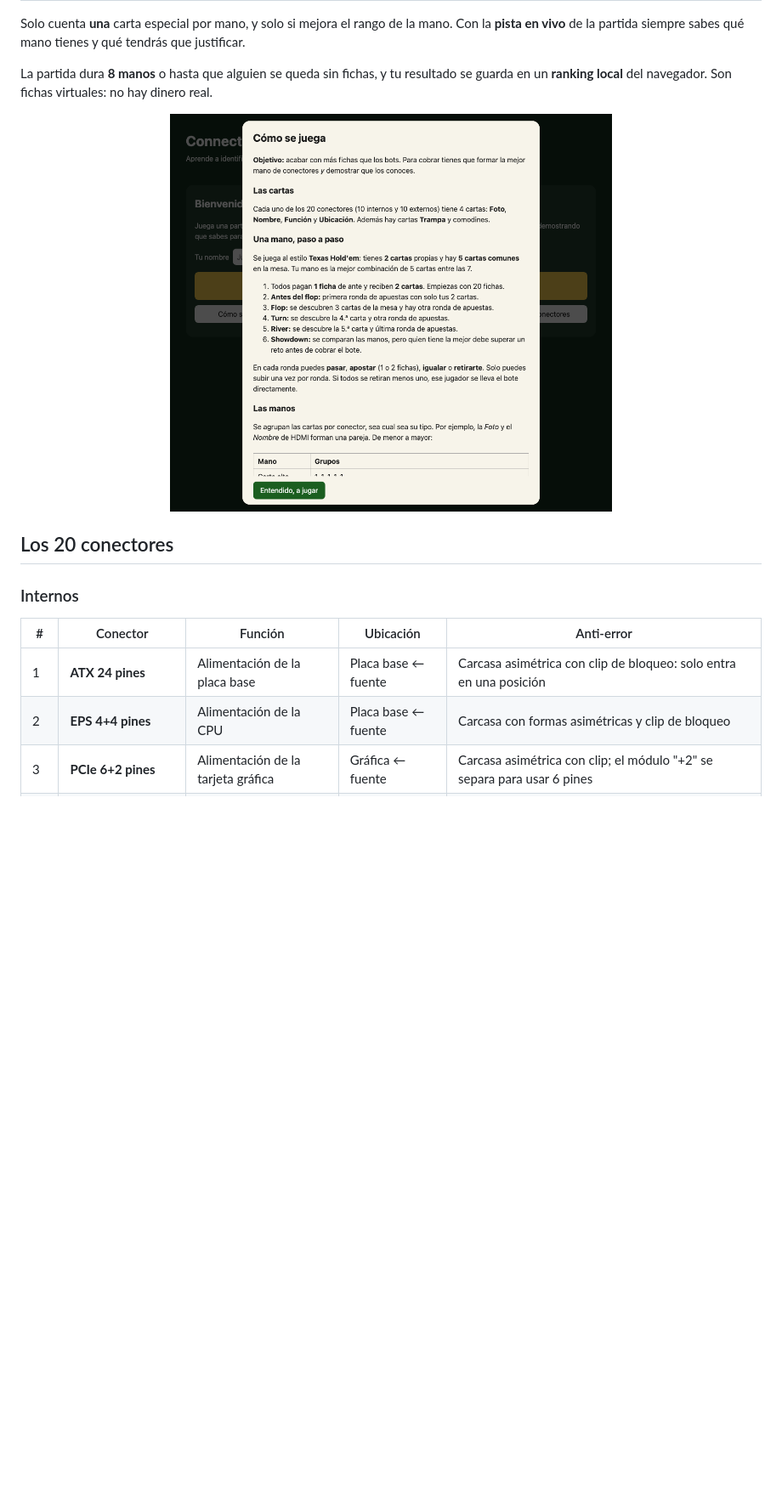
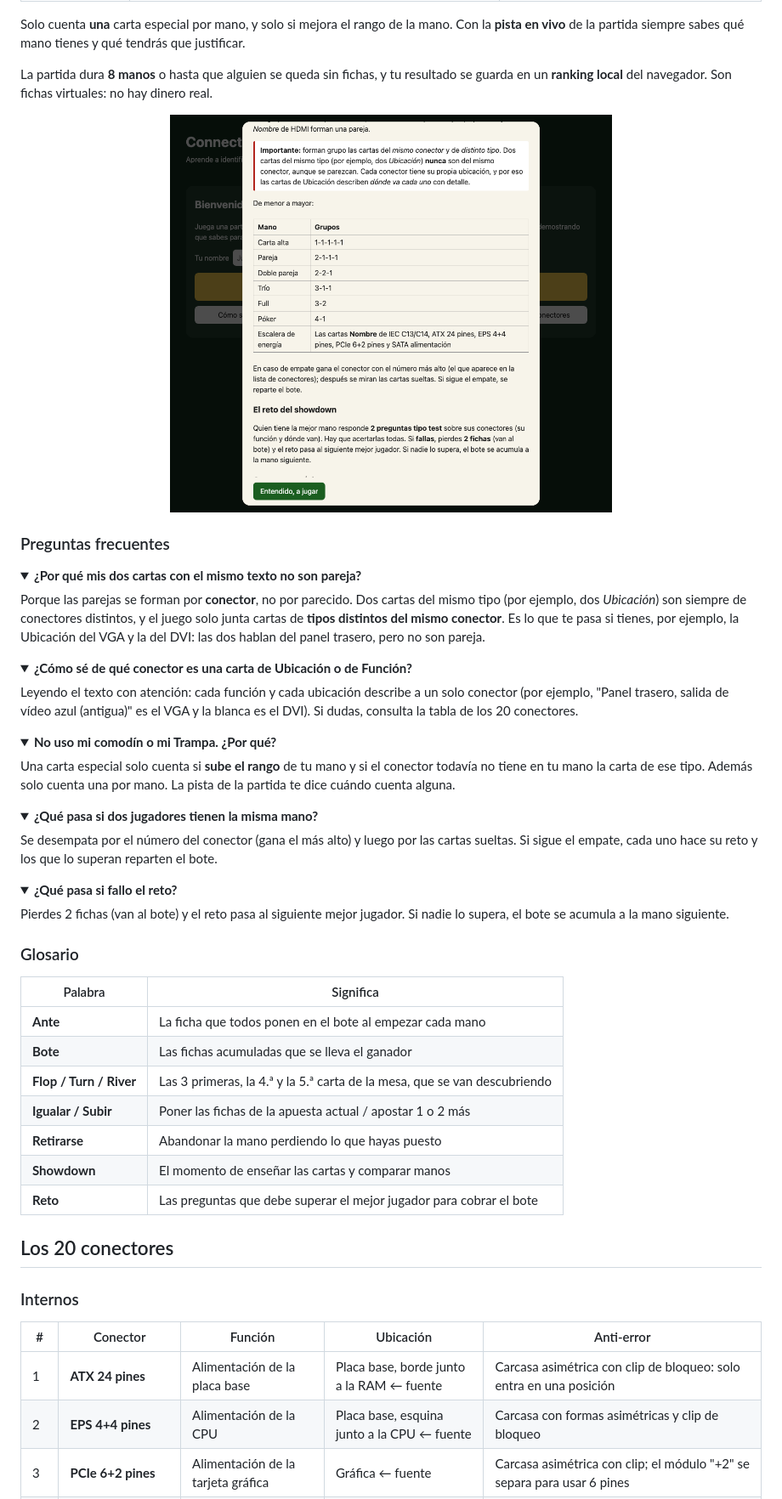
Before and after one commit to pablo96sancho/Juego-Conectores-DAM, a Markdown page: README.md, the part around one of its changes. Shown at 85% size. GitHub-like rendering; pictures changed too: docs/img/reglas.png; folded sections open; blank space fills up the shorter version.

Commit message:
Añade manual de reglas en PDF y amplía el README con grupos, ejemplos, FAQ y glosario
Co-Authored-By: Claude Sonnet 5.5 <noreply@anthropic.com>

```diff
--- a/README.md
+++ b/README.md
@@ -81,14 +98,58 @@ La partida dura **8 manos** o hasta que alguien se queda sin fichas, y tu result
 <img src="docs/img/reglas.png" alt="Resumen de reglas que se muestra antes de la primera partida" width="520">
 </div>
 
+### Preguntas frecuentes
+
+<details>
+<summary><strong>¿Por qué mis dos cartas con el mismo texto no son pareja?</strong></summary>
+
+Porque las parejas se forman por **conector**, no por parecido. Dos cartas del mismo tipo (por ejemplo, dos *Ubicación*) son siempre de conectores distintos, y el juego solo junta cartas de **tipos distintos del mismo conector**. Es lo que te pasa si tienes, por ejemplo, la Ubicación del VGA y la del DVI: las dos hablan del panel trasero, pero no son pareja.
+</details>
+
+<details>
+<summary><strong>¿Cómo sé de qué conector es una carta de Ubicación o de Función?</strong></summary>
+
+Leyendo el texto con atención: cada función y cada ubicación describe a un solo conector (por ejemplo, "Panel trasero, salida de vídeo azul (antigua)" es el VGA y la blanca es el DVI). Si dudas, consulta la tabla de los 20 conectores.
+</details>
+
+<details>
+<summary><strong>No uso mi comodín o mi Trampa. ¿Por qué?</strong></summary>
+
+Una carta especial solo cuenta si **sube el rango** de tu mano y si el conector todavía no tiene en tu mano la carta de ese tipo. Además solo cuenta una por mano. La pista de la partida te dice cuándo cuenta alguna.
+</details>
+
+<details>
+<summary><strong>¿Qué pasa si dos jugadores tienen la misma mano?</strong></summary>
+
+Se desempata por el número del conector (gana el más alto) y luego por las cartas sueltas. Si sigue el empate, cada uno hace su reto y los que lo superan reparten el bote.
+</details>
+
+<details>
+<summary><strong>¿Qué pasa si fallo el reto?</strong></summary>
+
+Pierdes 2 fichas (van al bote) y el reto pasa al siguiente mejor jugador. Si nadie lo supera, el bote se acumula a la mano siguiente.
+</details>
+
+### Glosario
+
+| Palabra | Significa |
+|---|---|
+| **Ante** | La ficha que todos ponen en el bote al empezar cada mano |
+| **Bote** | Las fichas acumuladas que se lleva el ganador |
+| **Flop / Turn / River** | Las 3 primeras, la 4.ª y la 5.ª carta de la mesa, que se van descubriendo |
+| **Igualar / Subir** | Poner las fichas de la apuesta actual / apostar 1 o 2 más |
+| **Retirarse** | Abandonar la mano perdiendo lo que hayas puesto |
+| **Showdown** | El momento de enseñar las cartas y comparar manos |
+| **Reto** | Las preguntas que debe superar el mejor jugador para cobrar el bote |
+
 ## Los 20 conectores
 
 ### Internos
 
 | # | Conector | Función | Ubicación | Anti-error |
 |---|---|---|---|---|
-| 1 | **ATX 24 pines** | Alimentación de la placa base | Placa base ← fuente | Carcasa asimétrica con clip de bloqueo: solo entra en una posición |
-| 2 | **EPS 4+4 pines** | Alimentación de la CPU | Placa base ← fuente | Carcasa con formas asimétricas y clip de bloqueo |
+| 1 | **ATX 24 pines** | Alimentación de la placa base | Placa base, borde junto a la RAM ← fuente | Carcasa asimétrica con clip de bloqueo: solo entra en una posición |
+| 2 | **EPS 4+4 pines** | Alimentación de la CPU | Placa base, esquina junto a la CPU ← fuente | Carcasa con formas asimétricas y clip de bloqueo |
 | 3 | **PCIe 6+2 pines** | Alimentación de la tarjeta gráfica | Gráfica ← fuente | Carcasa asimétrica con clip; el módulo "+2" se separa para usar 6 pines |
 | 4 | **SATA datos** | Datos de discos HDD/SSD | Placa base ↔ disco | Forma de L |
 | 5 | **SATA alimentación** | Alimentación de discos | Disco ← fuente | Forma de L (más ancho que el de datos) |
```
Also changed, not shown: other parts of README.md (+33 -14 lines), docs/img/juego.png, docs/img/reto.png, 2 other files.
